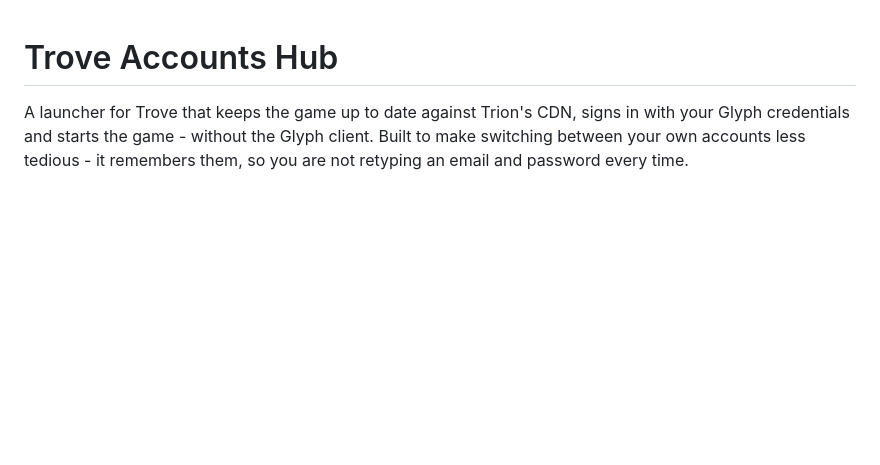
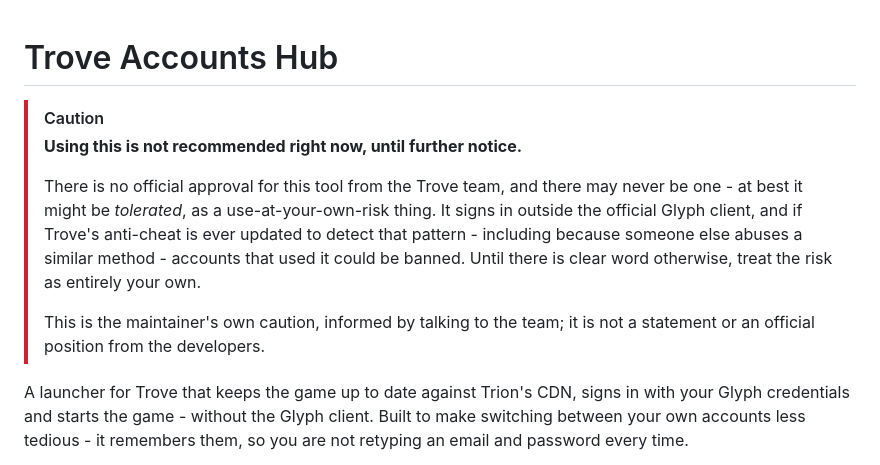
Before and after one commit to ASieSer/TroveLauncher, a Markdown page: README.md, the part around the change. Drawn GitHub-style; blank space fills up the shorter version.

Commit message:
Add a use-at-your-own-risk warning to the top of the README
Not recommended for use until further notice: there is no official approval and
may never be one; at best it may be tolerated. Signing in outside Glyph means
that if the anti-cheat is updated to detect the pattern, accounts could be
banned. Framed as the maintainer's own caution, not an official position.

Co-Authored-By: Claude Opus 4.8 <noreply@anthropic.com>

```diff
--- a/README.md
+++ b/README.md
@@ -1,4 +1,17 @@
 # Trove Accounts Hub
+
+> [!CAUTION]
+> **Using this is not recommended right now, until further notice.**
+>
+> There is no official approval for this tool from the Trove team, and there may
+> never be one - at best it might be *tolerated*, as a use-at-your-own-risk
+> thing. It signs in outside the official Glyph client, and if Trove's
+> anti-cheat is ever updated to detect that pattern - including because someone
+> else abuses a similar method - accounts that used it could be banned. Until
+> there is clear word otherwise, treat the risk as entirely your own.
+>
+> This is the maintainer's own caution, informed by talking to the team; it is
+> not a statement or an official position from the developers.
 
 A launcher for Trove that keeps the game up to date against Trion's CDN, signs
 in with your Glyph credentials and starts the game - without the Glyph client.
```
